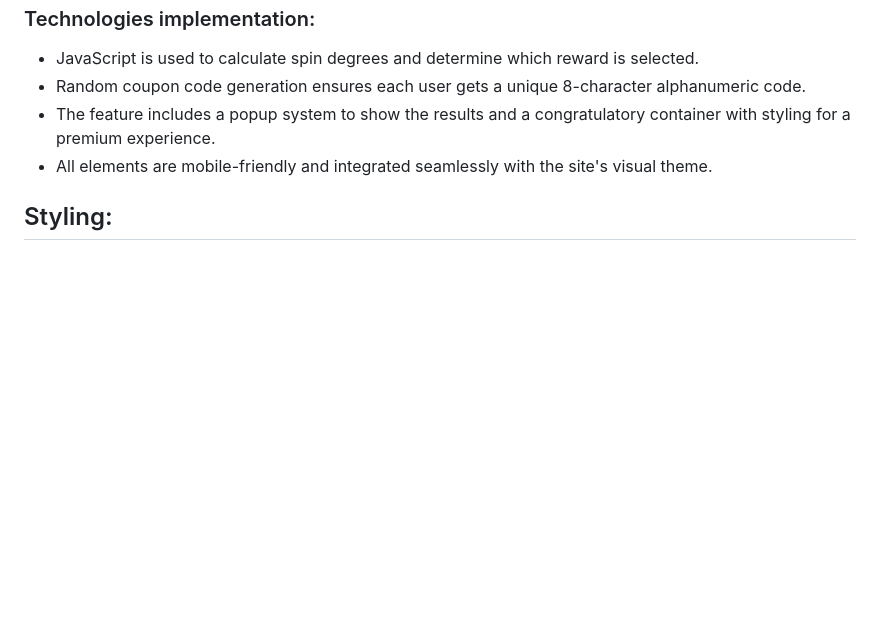
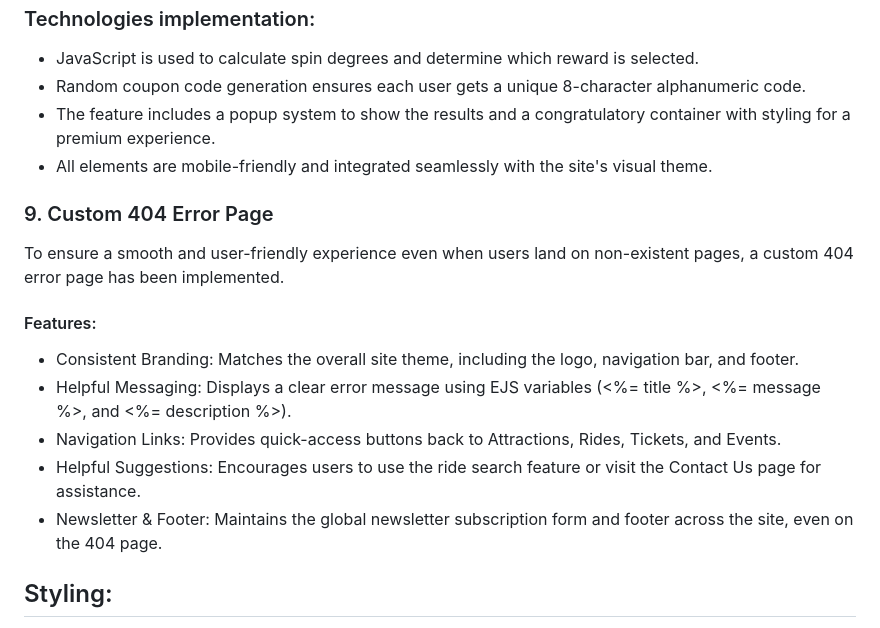
Before and after one commit to hussainjaura/Theme-Park, a Markdown page: README.md, the part around one of its changes. Drawn GitHub-style; blank space fills up the shorter version.

Commit message:
404 page has been added to the code

```diff
--- a/README.md
+++ b/README.md
@@ -121,6 +121,18 @@ To enhance user engagement and incentivize ticket purchases, the site includes a
 - The feature includes a popup system to show the results and a congratulatory container with styling for a premium experience.
 - All elements are mobile-friendly and integrated seamlessly with the site's visual theme.
 
+### 9. Custom 404 Error Page
+
+To ensure a smooth and user-friendly experience even when users land on non-existent pages, a custom 404 error page has been implemented.
+
+#### Features:
+
+- Consistent Branding: Matches the overall site theme, including the logo, navigation bar, and footer.
+- Helpful Messaging: Displays a clear error message using EJS variables (<%= title %>, <%= message %>, and <%= description %>).
+- Navigation Links: Provides quick-access buttons back to Attractions, Rides, Tickets, and Events.
+- Helpful Suggestions: Encourages users to use the ride search feature or visit the Contact Us page for assistance.
+- Newsletter & Footer: Maintains the global newsletter subscription form and footer across the site, even on the 404 page.
+
 ## Styling:
 
 The website uses a blue, white, and black color scheme to maintain a clean and modern look. The CSS is designed to be responsive, ensuring the site works across a variety of screen sizes and devices. Some key styling features include:
```
Also changed, not shown: other parts of README.md (+10 -8 lines).
